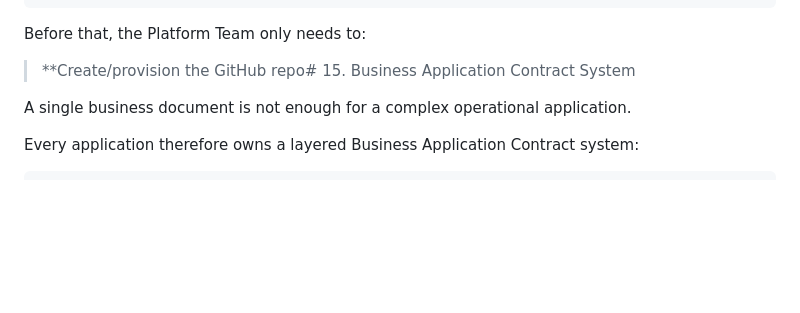
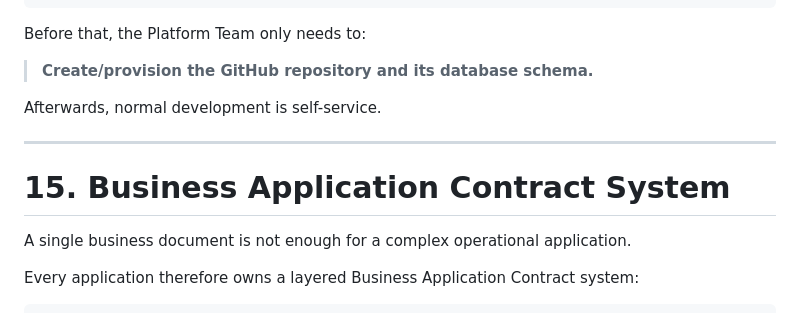
Before and after one commit to 8monkey-ai/monkeyOS, a Markdown page: README.md, the part around the change. Drawn GitHub-style; blank space fills up the shorter version.

Commit message:
docs: restore business contract heading boundary

```diff
--- a/README.md
+++ b/README.md
@@ -544,7 +544,13 @@ Getting started should be approximately:
 
 Before that, the Platform Team only needs to:
 
-> **Create/provision the GitHub repo# 15. Business Application Contract System
+> **Create/provision the GitHub repository and its database schema.**
+
+Afterwards, normal development is self-service.
+
+---
+
+# 15. Business Application Contract System
 
 A single business document is not enough for a complex operational application.
 
```
